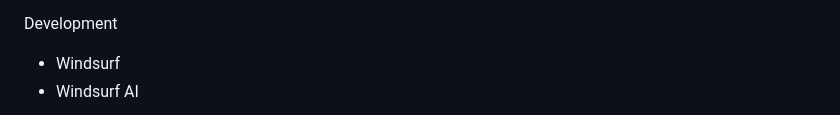
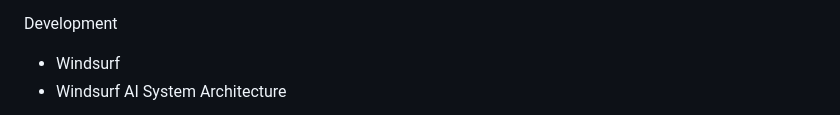
Before and after one commit to yt-preetish/campusfind, a Markdown page: README.md, the part around one of its changes. GitHub-like rendering.

```diff
--- a/README.md
+++ b/README.md
@@ -183,4 +183,5 @@ The UI adapts to different screen sizes while maintaining a consistent user expe
 
 - Windsurf
 - Windsurf AI
+System Architecture
 
```
Also changed, not shown: other parts of README.md (+24 -31 lines).
